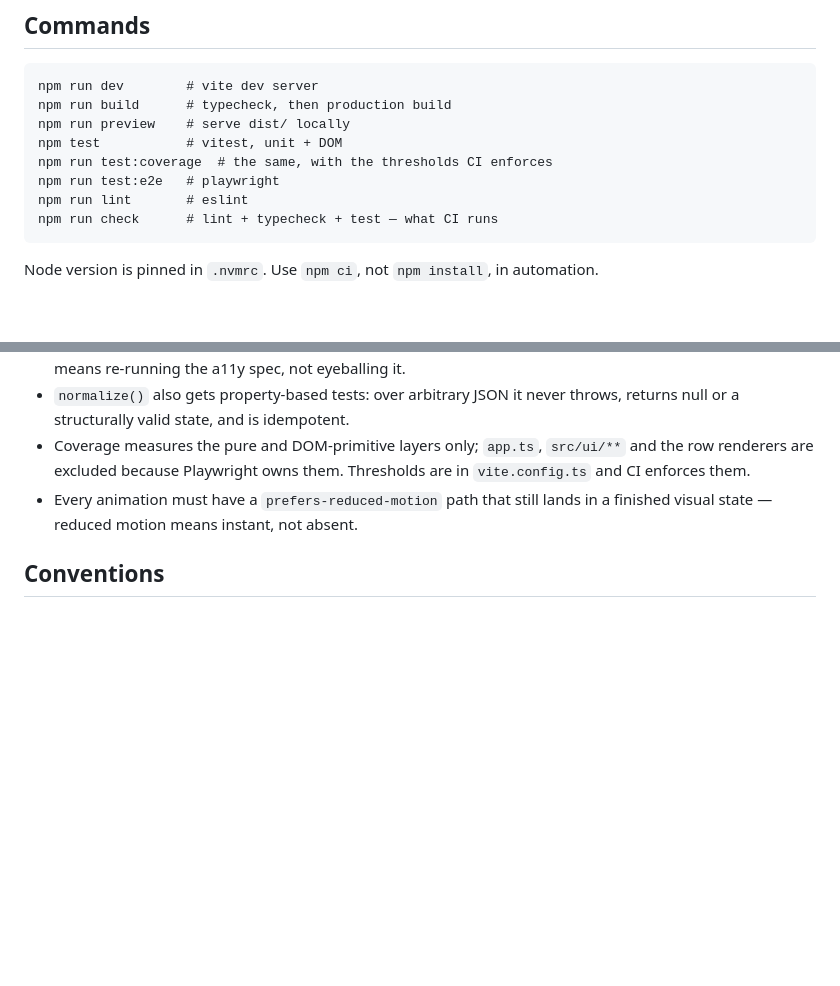
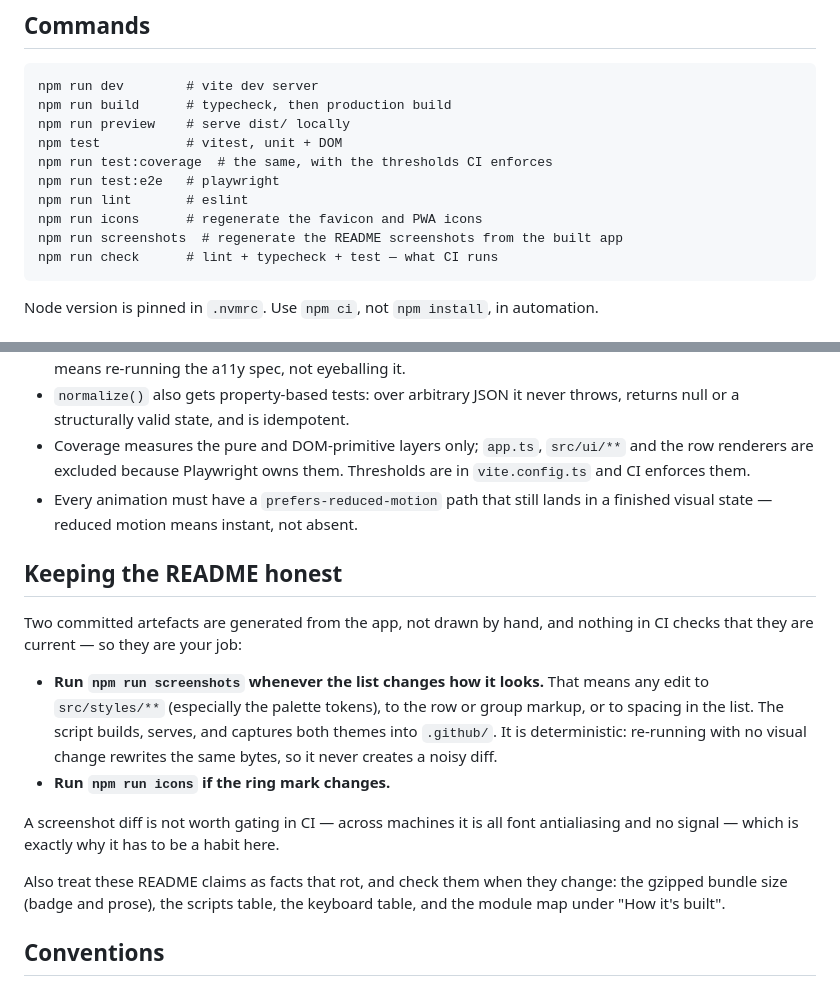
Before and after one commit to kfurtak1024/t0d0, a Markdown page: CLAUDE.md, 2 parts joined by grey strips. GitHub-like rendering; blank space fills up the shorter version.

````diff
--- a/CLAUDE.md
+++ b/CLAUDE.md
@@ -71,6 +71,8 @@ npm test           # vitest, unit + DOM
 npm run test:coverage  # the same, with the thresholds CI enforces
 npm run test:e2e   # playwright
 npm run lint       # eslint
+npm run icons      # regenerate the favicon and PWA icons
+npm run screenshots  # regenerate the README screenshots from the built app
 npm run check      # lint + typecheck + test — what CI runs
 ```
 
@@ -114,6 +116,25 @@ yourself rebuilding `innerHTML`, stop; that is the bug this file prevents.
 - Every animation must have a `prefers-reduced-motion` path that still lands in a finished
   visual state — reduced motion means instant, not absent.
 
+## Keeping the README honest
+
+Two committed artefacts are generated from the app, not drawn by hand, and
+nothing in CI checks that they are current — so they are your job:
+
+- **Run `npm run screenshots` whenever the list changes how it looks.** That
+  means any edit to `src/styles/**` (especially the palette tokens), to the row
+  or group markup, or to spacing in the list. The script builds, serves, and
+  captures both themes into `.github/`. It is deterministic: re-running with no
+  visual change rewrites the same bytes, so it never creates a noisy diff.
+- **Run `npm run icons` if the ring mark changes.**
+
+A screenshot diff is not worth gating in CI — across machines it is all font
+antialiasing and no signal — which is exactly why it has to be a habit here.
+
+Also treat these README claims as facts that rot, and check them when they
+change: the gzipped bundle size (badge and prose), the scripts table, the
+keyboard table, and the module map under "How it's built".
+
 ## Conventions
 
 - TypeScript strict. No `any`; prefer discriminated unions over optional-field soup.
````
Also changed, not shown: README.md (+1 -0 lines), .github/screenshot-dark.png, .github/screenshot-light.png, 3 other files.
